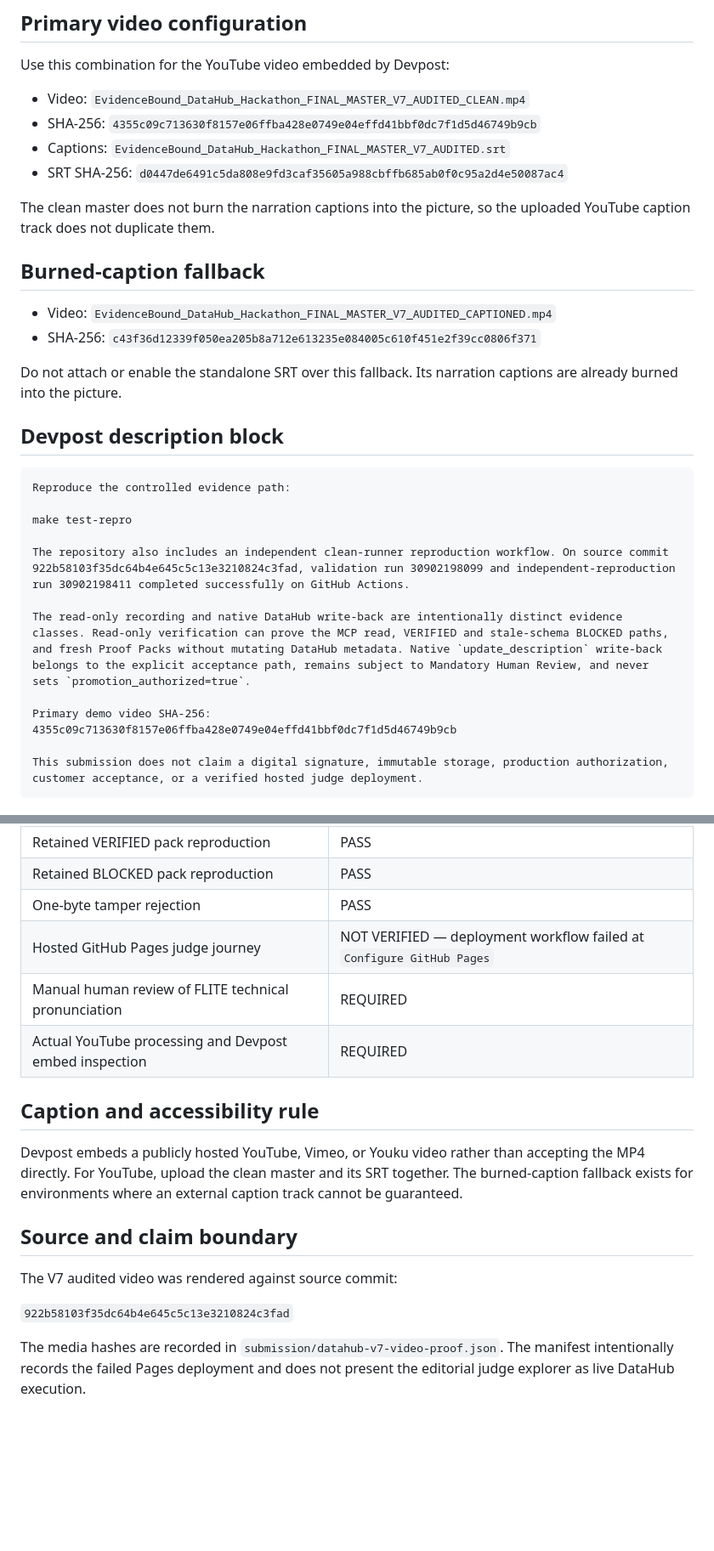
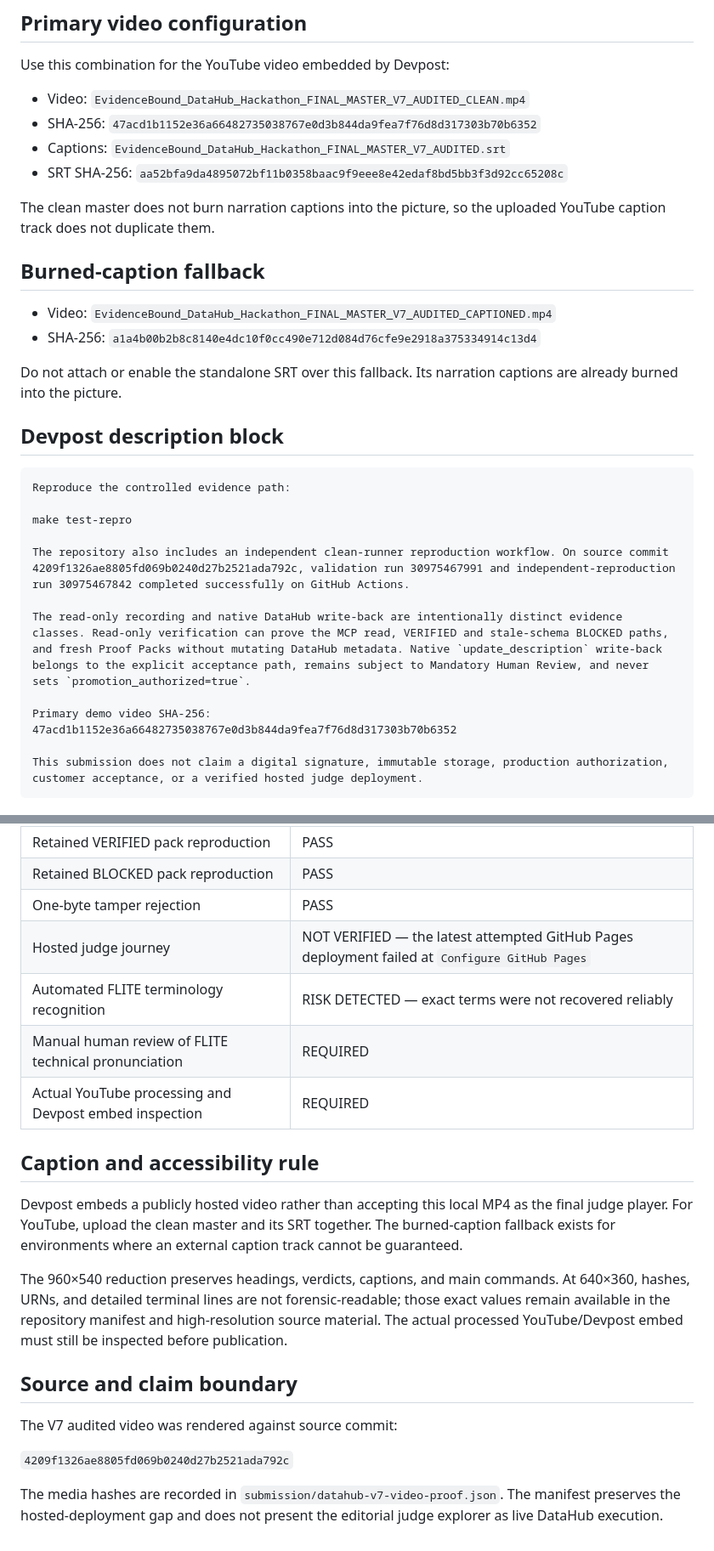
Before and after one commit to moneyparking/evidencebound-datahub-gate, a Markdown page: submission/DATAHUB_DEVPOST_MEDIA.md, 2 parts joined by grey strips. Shown at 85% size. Rendered like a GitHub page; blank space fills up the shorter version.

Commit message:
docs: bind Devpost media copy to final V7 audited assets

````diff
--- a/submission/DATAHUB_DEVPOST_MEDIA.md
+++ b/submission/DATAHUB_DEVPOST_MEDIA.md
@@ -5,16 +5,16 @@
 Use this combination for the YouTube video embedded by Devpost:
 
 - Video: `EvidenceBound_DataHub_Hackathon_FINAL_MASTER_V7_AUDITED_CLEAN.mp4`
-- SHA-256: `4355c09c713630f8157e06ffba428e0749e04effd41bbf0dc7f1d5d46749b9cb`
+- SHA-256: `47acd1b1152e36a66482735038767e0d3b844da9fea7f76d8d317303b70b6352`
 - Captions: `EvidenceBound_DataHub_Hackathon_FINAL_MASTER_V7_AUDITED.srt`
-- SRT SHA-256: `d0447de6491c5da808e9fd3caf35605a988cbffb685ab0f0c95a2d4e50087ac4`
+- SRT SHA-256: `aa52bfa9da4895072bf11b0358baac9f9eee8e42edaf8bd5bb3f3d92cc65208c`
 
-The clean master does not burn the narration captions into the picture, so the uploaded YouTube caption track does not duplicate them.
+The clean master does not burn narration captions into the picture, so the uploaded YouTube caption track does not duplicate them.
 
 ## Burned-caption fallback
 
 - Video: `EvidenceBound_DataHub_Hackathon_FINAL_MASTER_V7_AUDITED_CAPTIONED.mp4`
-- SHA-256: `c43f36d12339f050ea205b8a712e613235e084005c610f451e2f39cc0806f371`
+- SHA-256: `a1a4b00b2b8c8140e4dc10f0cc490e712d084d76cfe9e2918a375334914c13d4`
 
 Do not attach or enable the standalone SRT over this fallback. Its narration captions are already burned into the picture.
 
@@ -25,12 +25,12 @@ Reproduce the controlled evidence path:
 
 make test-repro
 
-The repository also includes an independent clean-runner reproduction workflow. On source commit 922b58103f35dc64b4e645c5c13e3210824c3fad, validation run 30902198099 and independent-reproduction run 30902198411 completed successfully on GitHub Actions.
+The repository also includes an independent clean-runner reproduction workflow. On source commit 4209f1326ae8805fd069b0240d27b2521ada792c, validation run 30975467991 and independent-reproduction run 30975467842 completed successfully on GitHub Actions.
 
 The read-only recording and native DataHub write-back are intentionally distinct evidence classes. Read-only verification can prove the MCP read, VERIFIED and stale-schema BLOCKED paths, and fresh Proof Packs without mutating DataHub metadata. Native `update_description` write-back belongs to the explicit acceptance path, remains subject to Mandatory Human Review, and never sets `promotion_authorized=true`.
 
 Primary demo video SHA-256:
-4355c09c713630f8157e06ffba428e0749e04effd41bbf0dc7f1d5d46749b9cb
+47acd1b1152e36a66482735038767e0d3b844da9fea7f76d8d317303b70b6352
 
 This submission does not claim a digital signature, immutable storage, production authorization, customer acceptance, or a verified hosted judge deployment.
 ```
@@ -44,18 +44,21 @@ This submission does not claim a digital signature, immutable storage, productio
 | Retained VERIFIED pack reproduction | PASS |
 | Retained BLOCKED pack reproduction | PASS |
 | One-byte tamper rejection | PASS |
-| Hosted GitHub Pages judge journey | NOT VERIFIED — deployment workflow failed at `Configure GitHub Pages` |
+| Hosted judge journey | NOT VERIFIED — the latest attempted GitHub Pages deployment failed at `Configure GitHub Pages` |
+| Automated FLITE terminology recognition | RISK DETECTED — exact terms were not recovered reliably |
 | Manual human review of FLITE technical pronunciation | REQUIRED |
 | Actual YouTube processing and Devpost embed inspection | REQUIRED |
 
 ## Caption and accessibility rule
 
-Devpost embeds a publicly hosted YouTube, Vimeo, or Youku video rather than accepting the MP4 directly. For YouTube, upload the clean master and its SRT together. The burned-caption fallback exists for environments where an external caption track cannot be guaranteed.
+Devpost embeds a publicly hosted video rather than accepting this local MP4 as the final judge player. For YouTube, upload the clean master and its SRT together. The burned-caption fallback exists for environments where an external caption track cannot be guaranteed.
+
+The 960×540 reduction preserves headings, verdicts, captions, and main commands. At 640×360, hashes, URNs, and detailed terminal lines are not forensic-readable; those exact values remain available in the repository manifest and high-resolution source material. The actual processed YouTube/Devpost embed must still be inspected before publication.
 
 ## Source and claim boundary
 
 The V7 audited video was rendered against source commit:
 
-`922b58103f35dc64b4e645c5c13e3210824c3fad`
+`4209f1326ae8805fd069b0240d27b2521ada792c`
 
-The media hashes are recorded in `submission/datahub-v7-video-proof.json`. The manifest intentionally records the failed Pages deployment and does not present the editorial judge explorer as live DataHub execution.
+The media hashes are recorded in `submission/datahub-v7-video-proof.json`. The manifest preserves the hosted-deployment gap and does not present the editorial judge explorer as live DataHub execution.
````
